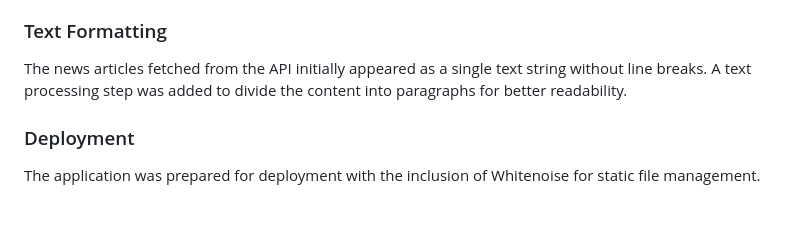
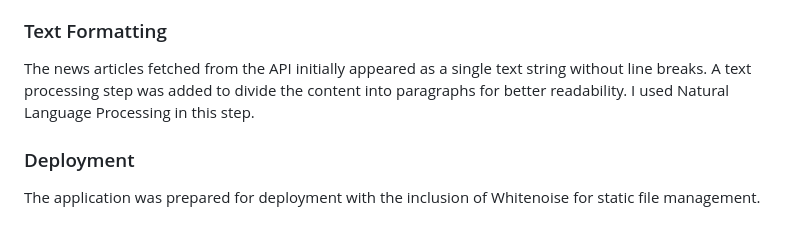
Before and after one commit to hypergeek-dev/Moviedatabase-MVC, a Markdown page: README.md, the part around the change. Rendered like a GitHub page.

Commit message:
Update README.md
Additions to content

```diff
--- a/README.md
+++ b/README.md
@@ -125,6 +125,7 @@ The ability for users to comment on articles and like each other's comments was
 ### Text Formatting
 
 The news articles fetched from the API initially appeared as a single text string without line breaks. A text processing step was added to divide the content into paragraphs for better readability.
+I used Natural Language Processing in this step.
 
 ### Deployment
 
```
